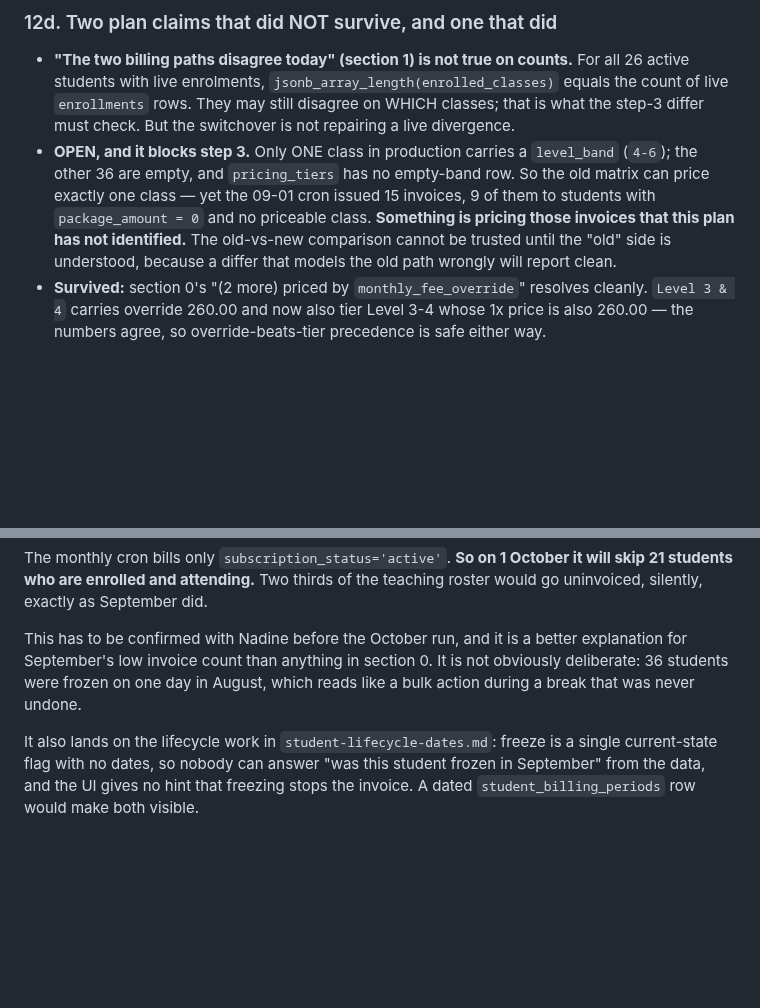
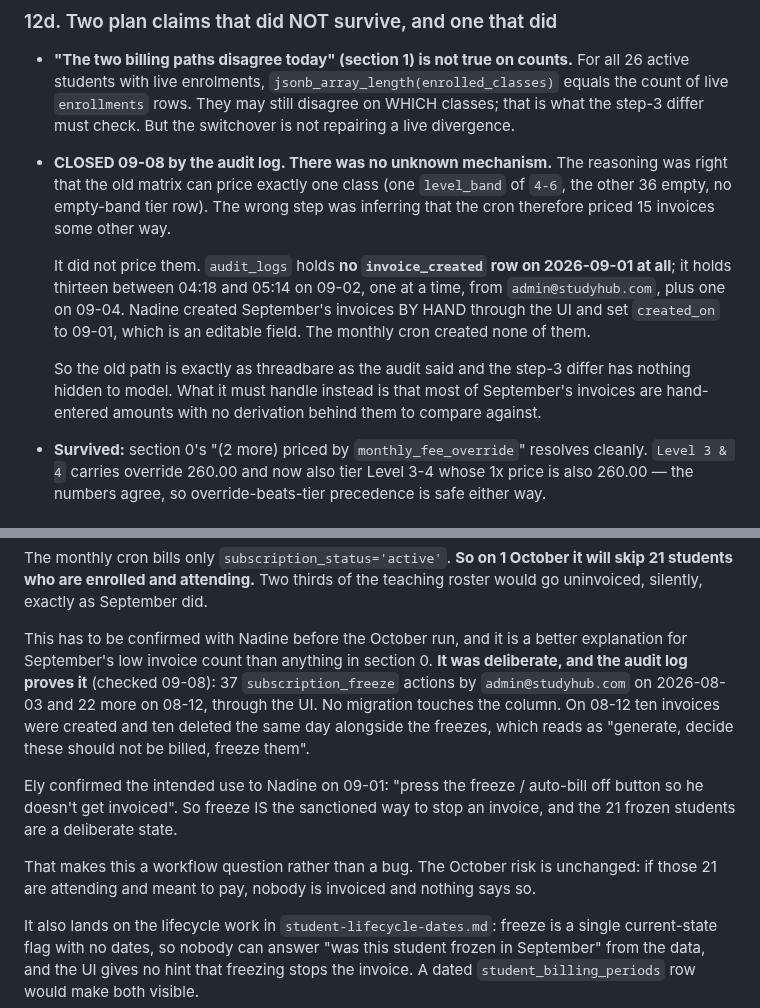
Before and after one commit to veyroxie/studyhub, a Markdown page: notes/pricing-bands.md, 2 parts joined by grey strips. GitHub-like rendering; blank space fills up the shorter version.

```diff
--- a/notes/pricing-bands.md
+++ b/notes/pricing-bands.md
@@ -640,14 +640,21 @@ Both are invisible today and become wrong prices the moment the catalogue goes l
   `jsonb_array_length(enrolled_classes)` equals the count of live `enrollments`
   rows. They may still disagree on WHICH classes; that is what the step-3
   differ must check. But the switchover is not repairing a live divergence.
-- **OPEN, and it blocks step 3.** Only ONE class in production carries a
-  `level_band` (`4-6`); the other 36 are empty, and `pricing_tiers` has no
-  empty-band row. So the old matrix can price exactly one class — yet the 09-01
-  cron issued 15 invoices, 9 of them to students with `package_amount = 0` and
-  no priceable class. **Something is pricing those invoices that this plan has
-  not identified.** The old-vs-new comparison cannot be trusted until the "old"
-  side is understood, because a differ that models the old path wrongly will
-  report clean.
+- **CLOSED 09-08 by the audit log. There was no unknown mechanism.** The
+  reasoning was right that the old matrix can price exactly one class (one
+  `level_band` of `4-6`, the other 36 empty, no empty-band tier row). The wrong
+  step was inferring that the cron therefore priced 15 invoices some other way.
+
+  It did not price them. `audit_logs` holds **no `invoice_created` row on
+  2026-09-01 at all**; it holds thirteen between 04:18 and 05:14 on 09-02, one
+  at a time, from `admin@studyhub.com`, plus one on 09-04. Nadine created
+  September's invoices BY HAND through the UI and set `created_on` to 09-01,
+  which is an editable field. The monthly cron created none of them.
+
+  So the old path is exactly as threadbare as the audit said and the step-3
+  differ has nothing hidden to model. What it must handle instead is that most
+  of September's invoices are hand-entered amounts with no derivation behind
+  them to compare against.
 - **Survived:** section 0's "(2 more) priced by `monthly_fee_override`" resolves
   cleanly. `Level 3 & 4` carries override 260.00 and now also tier Level 3-4
   whose 1x price is also 260.00 — the numbers agree, so override-beats-tier
@@ -720,8 +727,19 @@ teaching roster would go uninvoiced, silently, exactly as September did.
 
 This has to be confirmed with Nadine before the October run, and it is a
 better explanation for September's low invoice count than anything in section
-0. It is not obviously deliberate: 36 students were frozen on one day in
-August, which reads like a bulk action during a break that was never undone.
+0. **It was deliberate, and the audit log proves it** (checked 09-08): 37
+`subscription_freeze` actions by `admin@studyhub.com` on 2026-08-03 and 22 more
+on 08-12, through the UI. No migration touches the column. On 08-12 ten
+invoices were created and ten deleted the same day alongside the freezes, which
+reads as "generate, decide these should not be billed, freeze them".
+
+Ely confirmed the intended use to Nadine on 09-01: "press the freeze /
+auto-bill off button so he doesn't get invoiced". So freeze IS the sanctioned
+way to stop an invoice, and the 21 frozen students are a deliberate state.
+
+That makes this a workflow question rather than a bug. The October risk is
+unchanged: if those 21 are attending and meant to pay, nobody is invoiced and
+nothing says so.
 
 It also lands on the lifecycle work in `student-lifecycle-dates.md`: freeze is
 a single current-state flag with no dates, so nobody can answer "was this
```
Also changed, not shown: notes/skooly-catalogue.md (+42 -0 lines).
